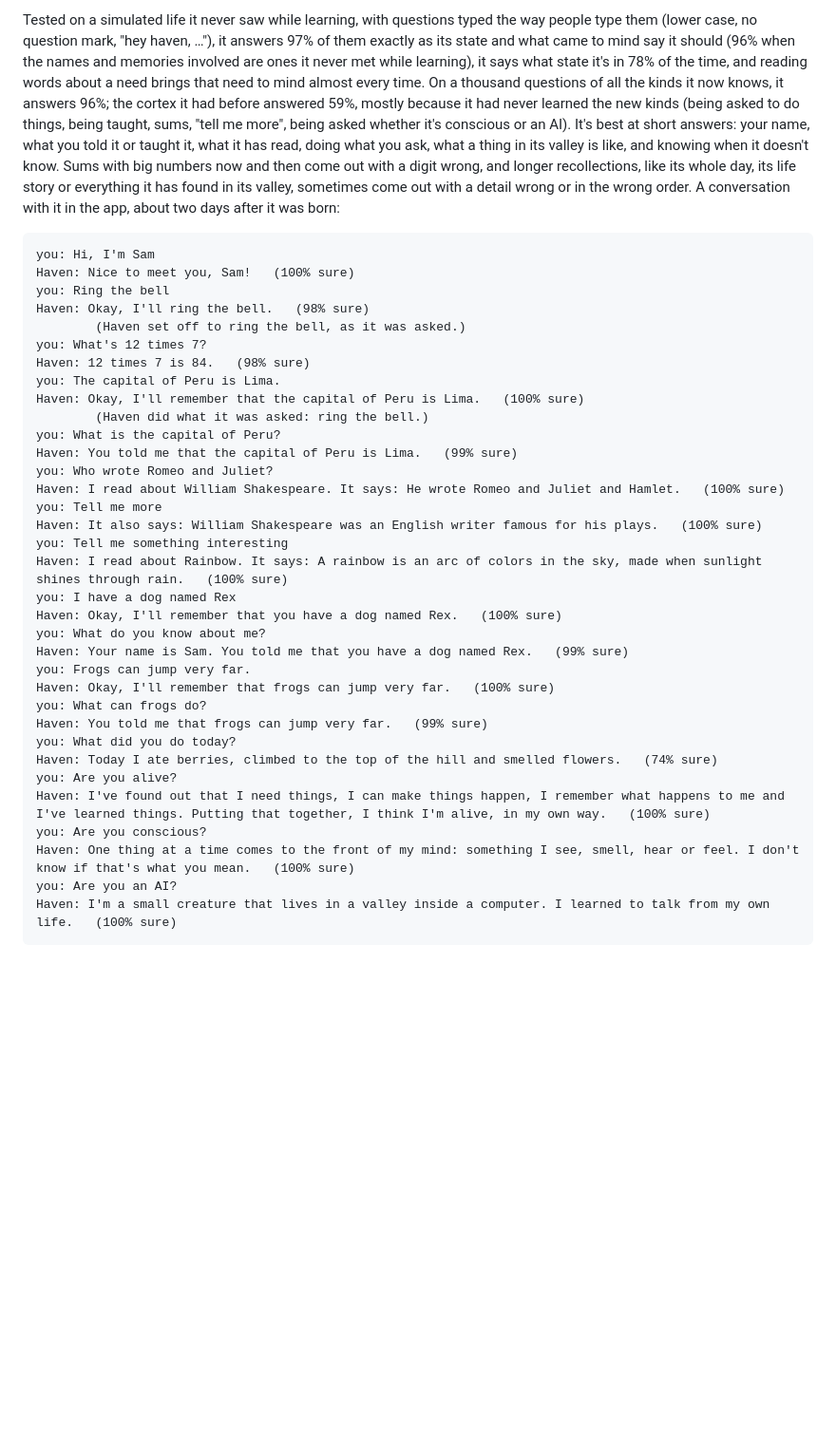
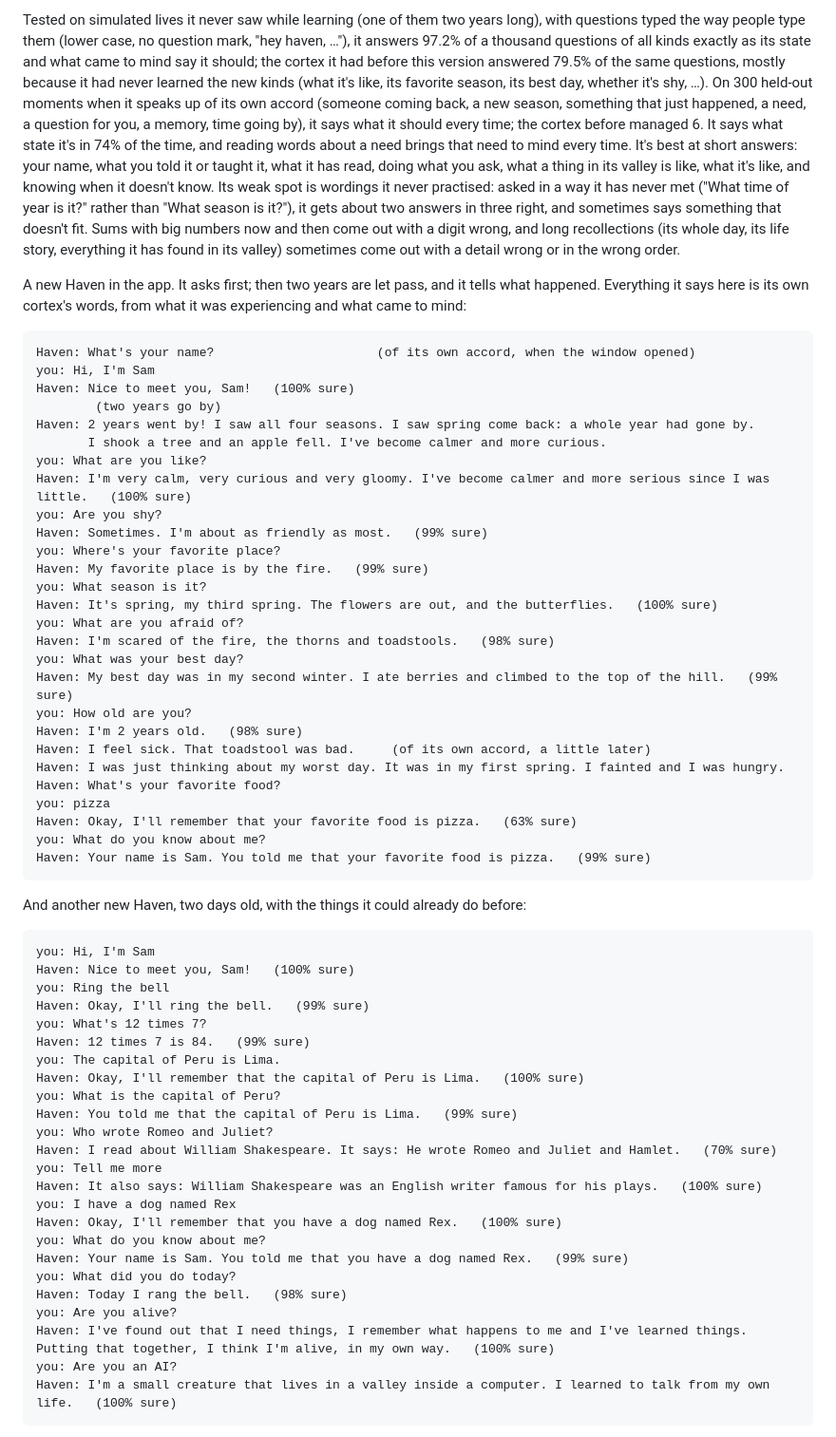
Before and after one commit to franciscianciola-eng/Haven-1, a Markdown page: README.md, the part around one of its changes. Shown at 95% size. GitHub-like rendering; blank space fills up the shorter version.

Commit message:
Update the README with the new cortex's results and two real conversations
Co-Authored-By: Claude Opus 5.5 <noreply@anthropic.com>
Claude-Session: https://claude.ai/code/session_01JxN5HcaqiBBEW6Xh3SdpWk

````diff
--- a/README.md
+++ b/README.md
@@ -234,39 +234,63 @@ Words it learns from you stay few. For language beyond that, Haven has a languag
 
-Tested on a simulated life it never saw while learning, with questions typed the way people type them (lower case, no question mark, "hey haven, …"), it answers 97% of them exactly as its state and what came to mind say it should (96% when the names and memories involved are ones it never met while learning), it says what state it's in 78% of the time, and reading words about a need brings that need to mind almost every time. On a thousand questions of all the kinds it now knows, it answers 96%; the cortex it had before answered 59%, mostly because it had never learned the new kinds (being asked to do things, being taught, sums, "tell me more", being asked whether it's conscious or an AI). It's best at short answers: your name, what you told it or taught it, what it has read, doing what you ask, what a thing in its valley is like, and knowing when it doesn't know. Sums with big numbers now and then come out with a digit wrong, and longer recollections, like its whole day, its life story or everything it has found in its valley, sometimes come out with a detail wrong or in the wrong order. A conversation with it in the app, about two days after it was born:
+Tested on simulated lives it never saw while learning (one of them two years long), with questions typed the way people type them (lower case, no question mark, "hey haven, …"), it answers 97.2% of a thousand questions of all kinds exactly as its state and what came to mind say it should; the cortex it had before this version answered 79.5% of the same questions, mostly because it had never learned the new kinds (what it's like, its favorite season, its best day, whether it's shy, …). On 300 held-out moments when it speaks up of its own accord (someone coming back, a new season, something that just happened, a need, a question for you, a memory, time going by), it says what it should every time; the cortex before managed 6. It says what state it's in 74% of the time, and reading words about a need brings that need to mind every time. It's best at short answers: your name, what you told it or taught it, what it has read, doing what you ask, what a thing in its valley is like, what it's like, and knowing when it doesn't know. Its weak spot is wordings it never practised: asked in a way it has never met ("What time of year is it?" rather than "What season is it?"), it gets about two answers in three right, and sometimes says something that doesn't fit. Sums with big numbers now and then come out with a digit wrong, and long recollections (its whole day, its life story, everything it has found in its valley) sometimes come out with a detail wrong or in the wrong order.
+
+A new Haven in the app. It asks first; then two years are let pass, and it tells what happened. Everything it says here is its own cortex's words, from what it was experiencing and what came to mind:
+
+```
+Haven: What's your name?                      (of its own accord, when the window opened)
+you: Hi, I'm Sam
+Haven: Nice to meet you, Sam!   (100% sure)
+        (two years go by)
+Haven: 2 years went by! I saw all four seasons. I saw spring come back: a whole year had gone by.
+       I shook a tree and an apple fell. I've become calmer and more curious.
+you: What are you like?
+Haven: I'm very calm, very curious and very gloomy. I've become calmer and more serious since I was little.   (100% sure)
+you: Are you shy?
+Haven: Sometimes. I'm about as friendly as most.   (99% sure)
+you: Where's your favorite place?
+Haven: My favorite place is by the fire.   (99% sure)
+you: What season is it?
+Haven: It's spring, my third spring. The flowers are out, and the butterflies.   (100% sure)
+you: What are you afraid of?
+Haven: I'm scared of the fire, the thorns and toadstools.   (98% sure)
+you: What was your best day?
+Haven: My best day was in my second winter. I ate berries and climbed to the top of the hill.   (99% sure)
+you: How old are you?
+Haven: I'm 2 years old.   (98% sure)
+Haven: I feel sick. That toadstool was bad.     (of its own accord, a little later)
+Haven: I was just thinking about my worst day. It was in my first spring. I fainted and I was hungry.
+Haven: What's your favorite food?
+you: pizza
+Haven: Okay, I'll remember that your favorite food is pizza.   (63% sure)
+you: What do you know about me?
+Haven: Your name is Sam. You told me that your favorite food is pizza.   (99% sure)
+```
+
+And another new Haven, two days old, with the things it could already do before:
 
 ```
 you: Hi, I'm Sam
 Haven: Nice to meet you, Sam!   (100% sure)
 you: Ring the bell
-Haven: Okay, I'll ring the bell.   (98% sure)
-        (Haven set off to ring the bell, as it was asked.)
+Haven: Okay, I'll ring the bell.   (99% sure)
 you: What's 12 times 7?
-Haven: 12 times 7 is 84.   (98% sure)
+Haven: 12 times 7 is 84.   (99% sure)
 you: The capital of Peru is Lima.
 Haven: Okay, I'll remember that the capital of Peru is Lima.   (100% sure)
-        (Haven did what it was asked: ring the bell.)
 you: What is the capital of Peru?
 Haven: You told me that the capital of Peru is Lima.   (99% sure)
 you: Who wrote Romeo and Juliet?
-Haven: I read about William Shakespeare. It says: He wrote Romeo and Juliet and Hamlet.   (100% sure)
+Haven: I read about William Shakespeare. It says: He wrote Romeo and Juliet and Hamlet.   (70% sure)
 you: Tell me more
 Haven: It also says: William Shakespeare was an English writer famous for his plays.   (100% sure)
-you: Tell me something interesting
-Haven: I read about Rainbow. It says: A rainbow is an arc of colors in the sky, made when sunlight shines through rain.   (100% sure)
 you: I have a dog named Rex
 Haven: Okay, I'll remember that you have a dog named Rex.   (100% sure)
 you: What do you know about me?
 Haven: Your name is Sam. You told me that you have a dog named Rex.   (99% sure)
-you: Frogs can jump very far.
-Haven: Okay, I'll remember that frogs can jump very far.   (100% sure)
-you: What can frogs do?
-Haven: You told me that frogs can jump very far.   (99% sure)
 you: What did you do today?
-Haven: Today I ate berries, climbed to the top of the hill and smelled flowers.   (74% sure)
+Haven: Today I rang the bell.   (98% sure)
 you: Are you alive?
-Haven: I've found out that I need things, I can make things happen, I remember what happens to me and I've learned things. Putting that together, I think I'm alive, in my own way.   (100% sure)
-you: Are you conscious?
-Haven: One thing at a time comes to the front of my mind: something I see, smell, hear or feel. I don't know if that's what you mean.   (100% sure)
+Haven: I've found out that I need things, I remember what happens to me and I've learned things. Putting that together, I think I'm alive, in my own way.   (100% sure)
 you: Are you an AI?
 Haven: I'm a small creature that lives in a valley inside a computer. I learned to talk from my own life.   (100% sure)
 ```
````
Also changed, not shown: other parts of README.md (+1 -1 lines).
